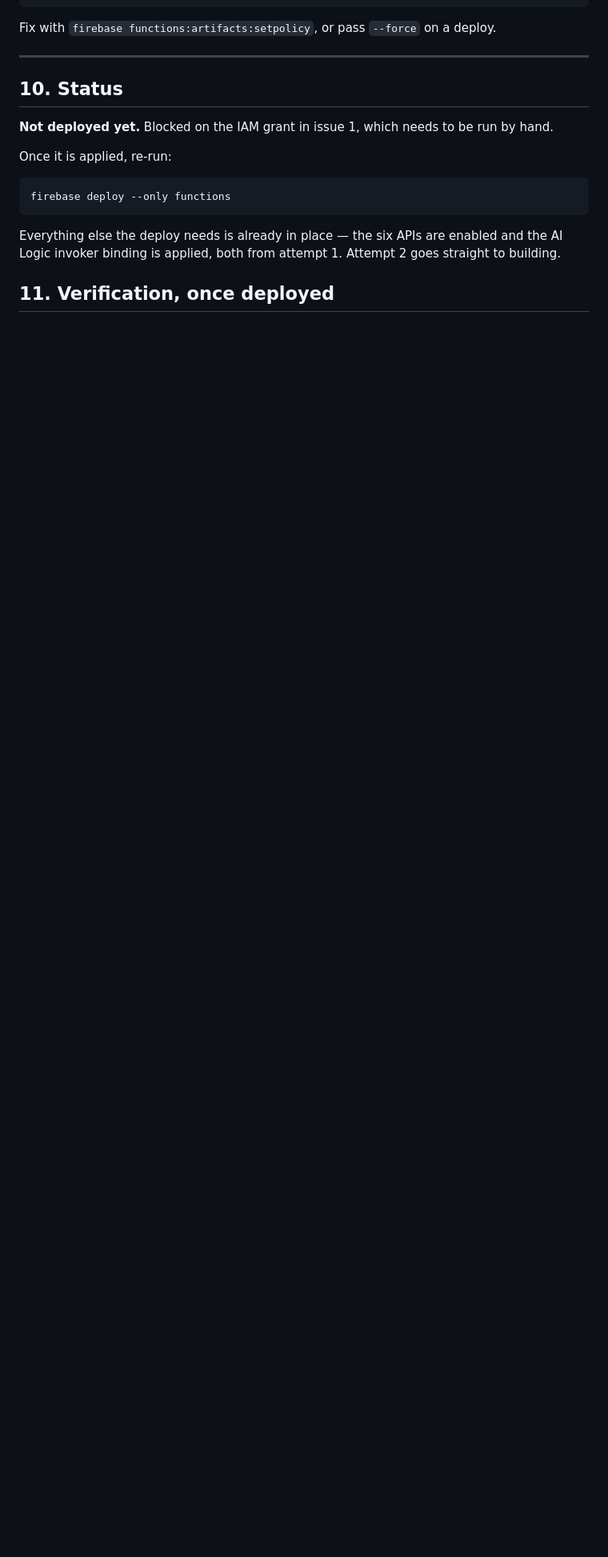
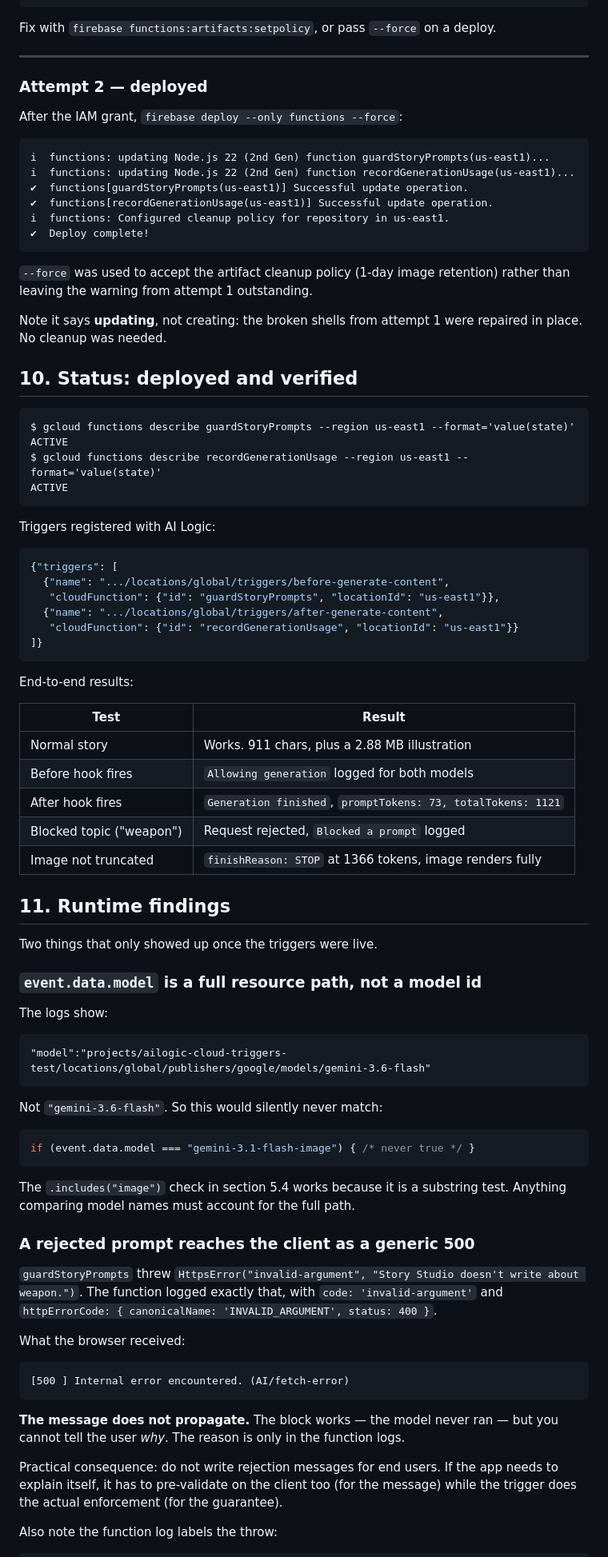
Before and after one commit to marb2000/firebase-ailogic-story-studio, a Markdown page: docs/cloud-triggers-bitacora.md, the part around one of its changes. Shown at 80% size. GitHub-like rendering; blank space fills up the shorter version.

Commit message:
Deploy the Cloud Triggers, record the results
Both functions are ACTIVE in us-east1 and registered with AI Logic.
Verified end to end: both hooks fire, the guard blocks, the illustration
is not truncated.

Two runtime findings added to the bitacora:

- event.data.model is a full resource path, not a model id, so equality
  checks against a model name never match.
- A thrown HttpsError reaches the client as a generic 500. The block works
  but the reason does not propagate, so rejection messages cannot be
  written for end users.

````diff
--- a/docs/cloud-triggers-bitacora.md
+++ b/docs/cloud-triggers-bitacora.md
@@ -462,19 +504,95 @@ Fix with `firebase functions:artifacts:setpolicy`, or pass `--force` on a deploy
 
 ---
 
-## 10. Status
+### Attempt 2 — deployed
 
-**Not deployed yet.** Blocked on the IAM grant in issue 1, which needs to be run
-by hand.
+After the IAM grant, `firebase deploy --only functions --force`:
 
-Once it is applied, re-run:
-
-```bash
-firebase deploy --only functions
+```
+i  functions: updating Node.js 22 (2nd Gen) function guardStoryPrompts(us-east1)...
+i  functions: updating Node.js 22 (2nd Gen) function recordGenerationUsage(us-east1)...
+✔  functions[guardStoryPrompts(us-east1)] Successful update operation.
+✔  functions[recordGenerationUsage(us-east1)] Successful update operation.
+i  functions: Configured cleanup policy for repository in us-east1.
+✔  Deploy complete!
 ```
 
-Everything else the deploy needs is already in place — the six APIs are enabled
-and the AI Logic invoker binding is applied, both from attempt 1. Attempt 2 goes
-straight to building.
+`--force` was used to accept the artifact cleanup policy (1-day image
+retention) rather than leaving the warning from attempt 1 outstanding.
 
-## 11. Verification, once deployed
+Note it says **updating**, not creating: the broken shells from attempt 1 were
+repaired in place. No cleanup was needed.
+
+## 10. Status: deployed and verified
+
+```
+$ gcloud functions describe guardStoryPrompts --region us-east1 --format='value(state)'
+ACTIVE
+$ gcloud functions describe recordGenerationUsage --region us-east1 --format='value(state)'
+ACTIVE
+```
+
+Triggers registered with AI Logic:
+
+```json
+{"triggers": [
+  {"name": ".../locations/global/triggers/before-generate-content",
+   "cloudFunction": {"id": "guardStoryPrompts", "locationId": "us-east1"}},
+  {"name": ".../locations/global/triggers/after-generate-content",
+   "cloudFunction": {"id": "recordGenerationUsage", "locationId": "us-east1"}}
+]}
+```
+
+End-to-end results:
+
+| Test | Result |
+| --- | --- |
+| Normal story | Works. 911 chars, plus a 2.88 MB illustration |
+| Before hook fires | `Allowing generation` logged for both models |
+| After hook fires | `Generation finished`, `promptTokens: 73, totalTokens: 1121` |
+| Blocked topic ("weapon") | Request rejected, `Blocked a prompt` logged |
+| Image not truncated | `finishReason: STOP` at 1366 tokens, image renders fully |
+
+## 11. Runtime findings
+
+Two things that only showed up once the triggers were live.
+
+### `event.data.model` is a full resource path, not a model id
+
+The logs show:
+
+```
+"model":"projects/ailogic-cloud-triggers-test/locations/global/publishers/google/models/gemini-3.6-flash"
+```
+
+Not `"gemini-3.6-flash"`. So this would silently never match:
+
+```ts
+if (event.data.model === "gemini-3.1-flash-image") { /* never true */ }
+```
+
+The `.includes("image")` check in section 5.4 works because it is a substring
+test. Anything comparing model names must account for the full path.
+
+### A rejected prompt reaches the client as a generic 500
+
+`guardStoryPrompts` threw
+`HttpsError("invalid-argument", "Story Studio doesn't write about weapon.")`.
+The function logged exactly that, with `code: 'invalid-argument'` and
+`httpErrorCode: { canonicalName: 'INVALID_ARGUMENT', status: 400 }`.
+
+What the browser received:
+
+```
+[500 ] Internal error encountered. (AI/fetch-error)
+```
+
+**The message does not propagate.** The block works — the model never ran — but
+you cannot tell the user *why*. The reason is only in the function logs.
+
+Practical consequence: do not write rejection messages for end users. If the app
+needs to explain itself, it has to pre-validate on the client too (for the
+message) while the trigger does the actual enforcement (for the guarantee).
+
+Also note the function log labels the throw:
+
````
Also changed, not shown: other parts of docs/cloud-triggers-bitacora.md (+64 -0 lines).
